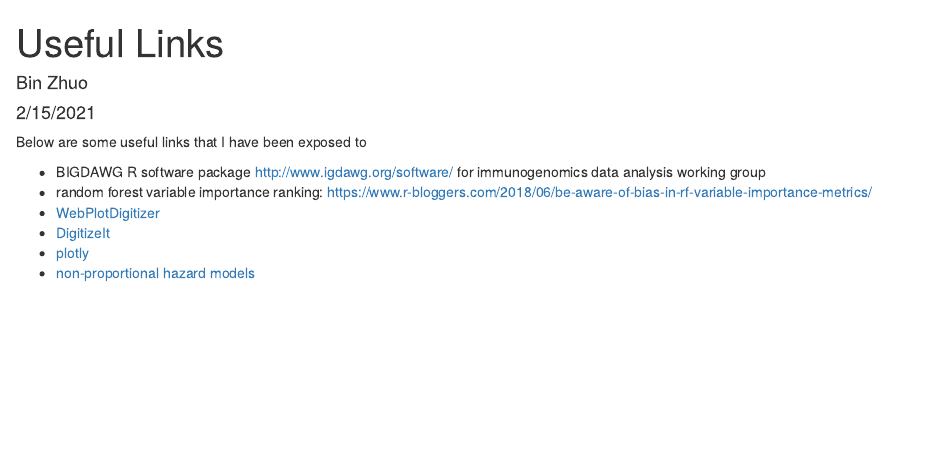
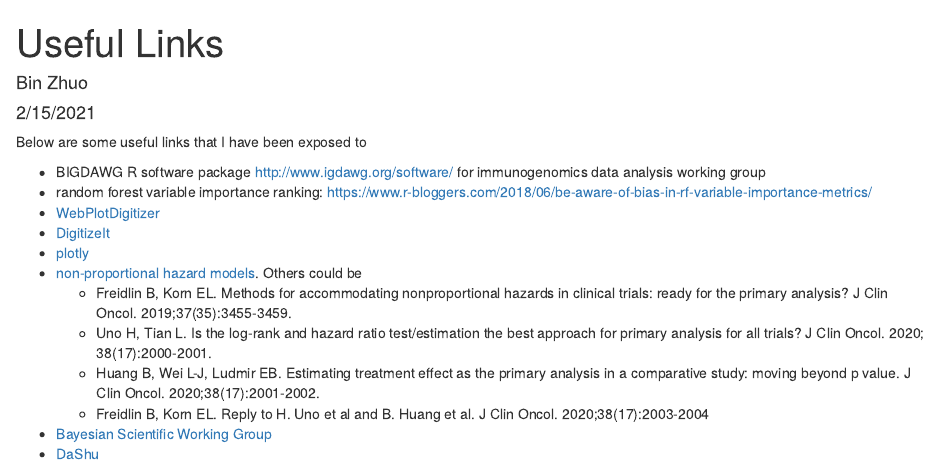
Before and after one commit to zhuob/Learning, an R Markdown document (tools/useful_links.Rmd): the page in a window 1100 px wide, from its top. Rendered offline with R 4.5, knitr and Pandoc, with nearby package versions.

Commit message:
minor updates

```diff
--- a/tools/useful_links.Rmd
+++ b/tools/useful_links.Rmd
@@ -17,4 +17,12 @@ Below are some useful links that I have been exposed to
   + [WebPlotDigitizer](https://automeris.io/WebPlotDigitizer/)
   + [DigitizeIt](https://www.digitizeit.de/)
   + [plotly](https://plotly-r.com/index.html)
-  + [non-proportional hazard models](https://onlinelibrary.wiley.com/doi/10.1002/pst.2091)
+  + [non-proportional hazard models](https://onlinelibrary.wiley.com/doi/10.1002/pst.2091). Others could be
+    + Freidlin B, Korn EL. Methods for accommodating nonproportional hazards in clinical trials: ready for the primary analysis? J Clin Oncol.
+2019;37(35):3455-3459.
+    + Uno H, Tian L. Is the log-rank and hazard ratio test/estimation the best approach for primary analysis for all trials? J Clin Oncol. 2020;
+38(17):2000-2001.
+    + Huang B, Wei L-J, Ludmir EB. Estimating treatment effect as the primary analysis in a comparative study: moving beyond p value. J Clin Oncol. 2020;38(17):2001-2002.
+    + Freidlin B, Korn EL. Reply to H. Uno et al and B. Huang et al. J Clin Oncol. 2020;38(17):2003-2004
+  + [Bayesian Scientific Working Group](http://www.bayesianscientific.org)
+  + [DaShu](https://dahshu.wildapricot.org/)
```
Also changed, not shown: Reading Notes/Topic-9999-Mentoring.Rmd (+2 -0 lines), 1 other file.
